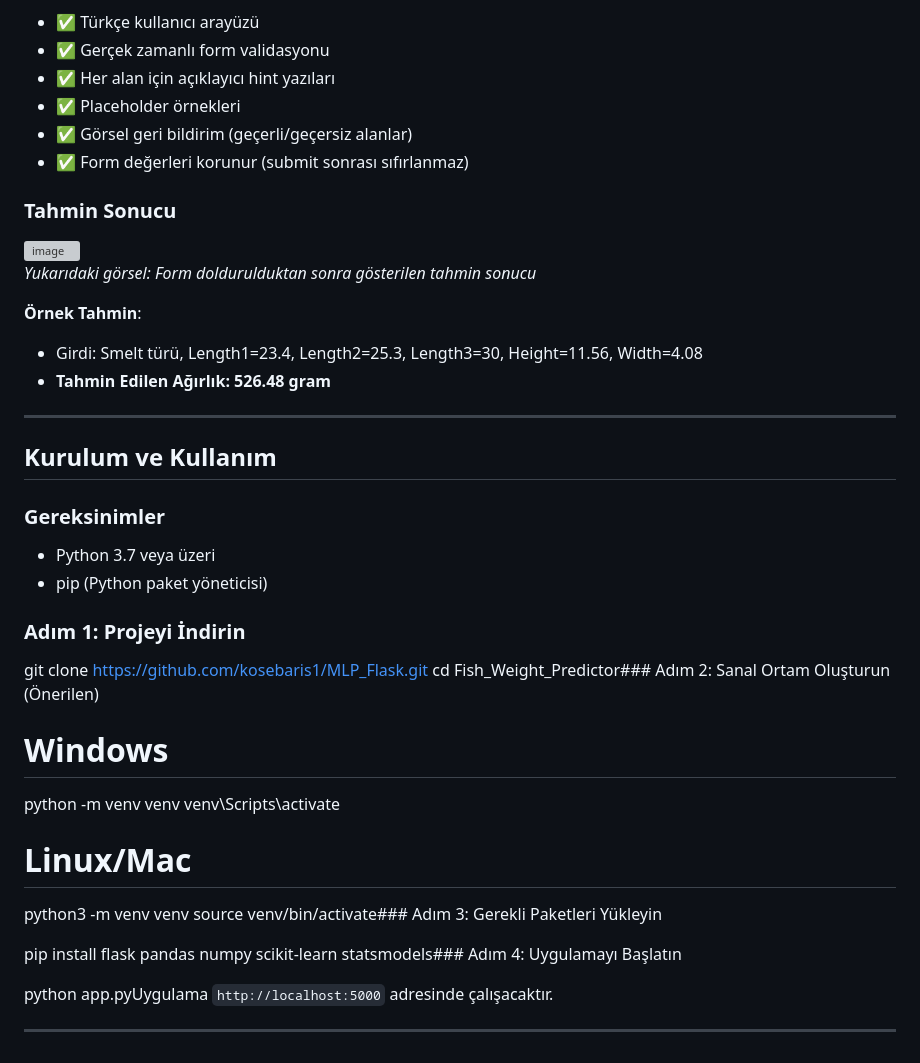
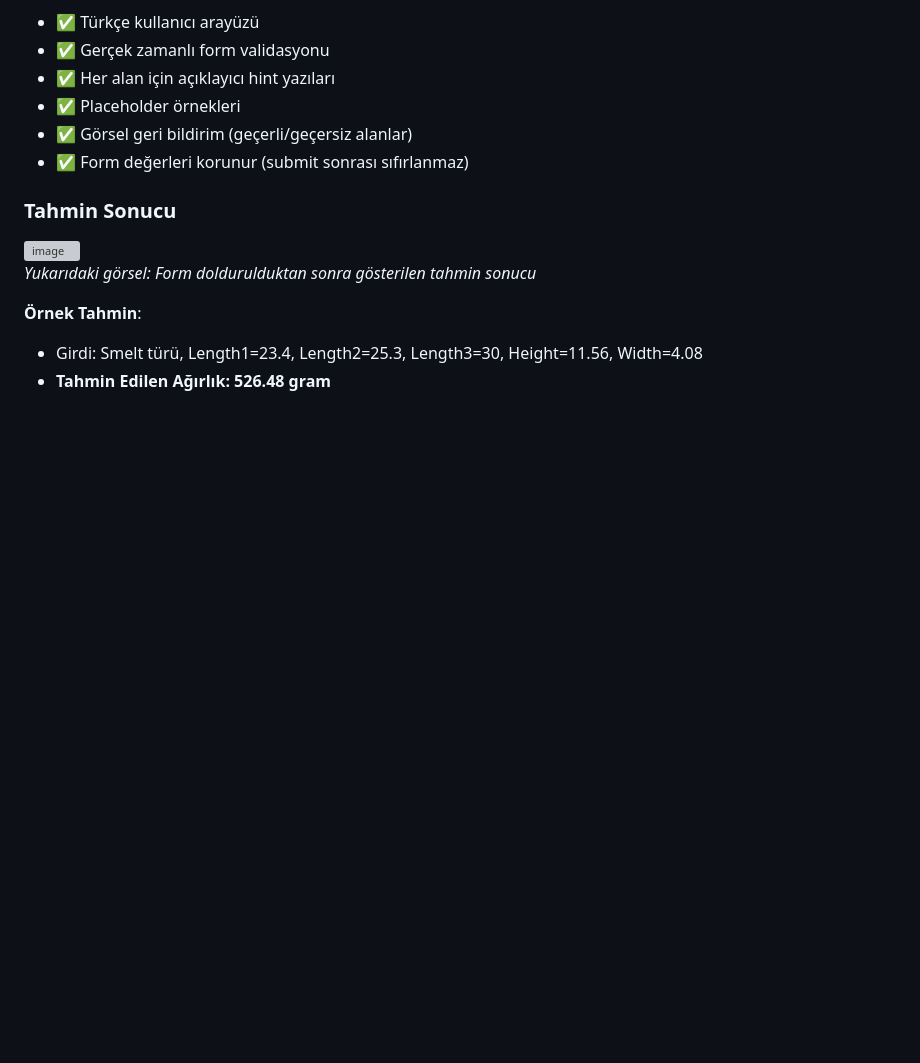
Before and after one commit to kosebaris1/MLP_Flask, a Markdown page: README.md, the part around the change. GitHub-like rendering; blank space fills up the shorter version; grey boxes are pictures that could not be loaded.

Commit message:
update README
.

```diff
--- a/README.md
+++ b/README.md
@@ -208,31 +208,3 @@ Model `.pkl` dosyasına kaydedildi:
 **Örnek Tahmin**:
 - Girdi: Smelt türü, Length1=23.4, Length2=25.3, Length3=30, Height=11.56, Width=4.08
 - **Tahmin Edilen Ağırlık: 526.48 gram**
-
----
-
-##  Kurulum ve Kullanım
-
-### Gereksinimler
-
-- Python 3.7 veya üzeri
-- pip (Python paket yöneticisi)
-
-### Adım 1: Projeyi İndirin
-
-git clone https://github.com/kosebaris1/MLP_Flask.git
-cd Fish_Weight_Predictor### Adım 2: Sanal Ortam Oluşturun (Önerilen)
-
-# Windows
-python -m venv venv
-venv\Scripts\activate
-
-# Linux/Mac
-python3 -m venv venv
-source venv/bin/activate### Adım 3: Gerekli Paketleri Yükleyin
-
-pip install flask pandas numpy scikit-learn statsmodels### Adım 4: Uygulamayı Başlatın
-
-python app.pyUygulama `http://localhost:5000` adresinde çalışacaktır.
-
----
```
